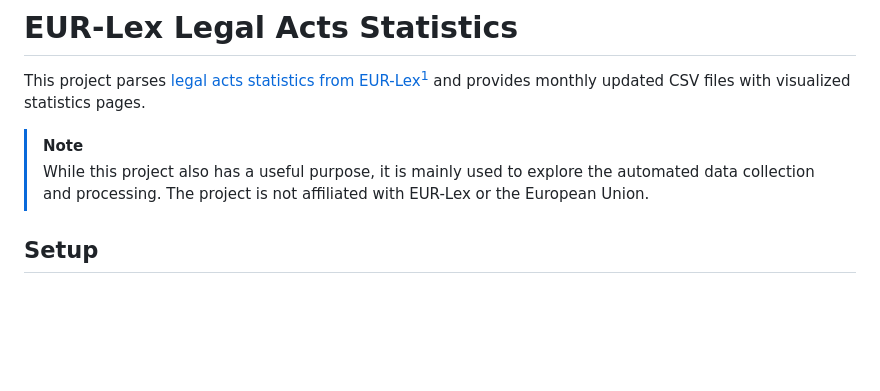
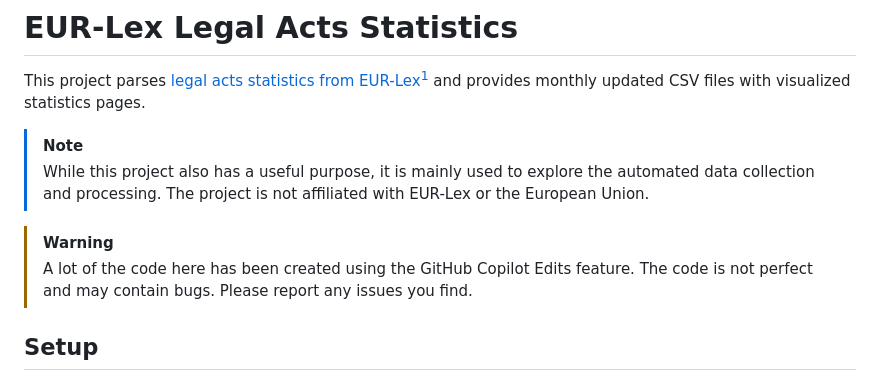
Before and after one commit to ghxm/eurlex-legal-acts-statistics, a Markdown page: README.md, the part around the change. Drawn GitHub-style; blank space fills up the shorter version.

Commit message:
Add warning about code quality and GitHub Copilot usage in README.md

```diff
--- a/README.md
+++ b/README.md
@@ -7,6 +7,9 @@ This project parses [legal acts statistics from EUR-Lex](https://eur-lex.europa.
 
 > [!NOTE]
 > While this project also has a useful purpose, it is mainly used to explore the automated data collection and processing. The project is not affiliated with EUR-Lex or the European Union.
+
+> [!WARNING]
+> A lot of the code here has been created using the GitHub Copilot Edits feature. The code is not perfect and may contain bugs. Please report any issues you find.
 
 
 ## Setup
```
